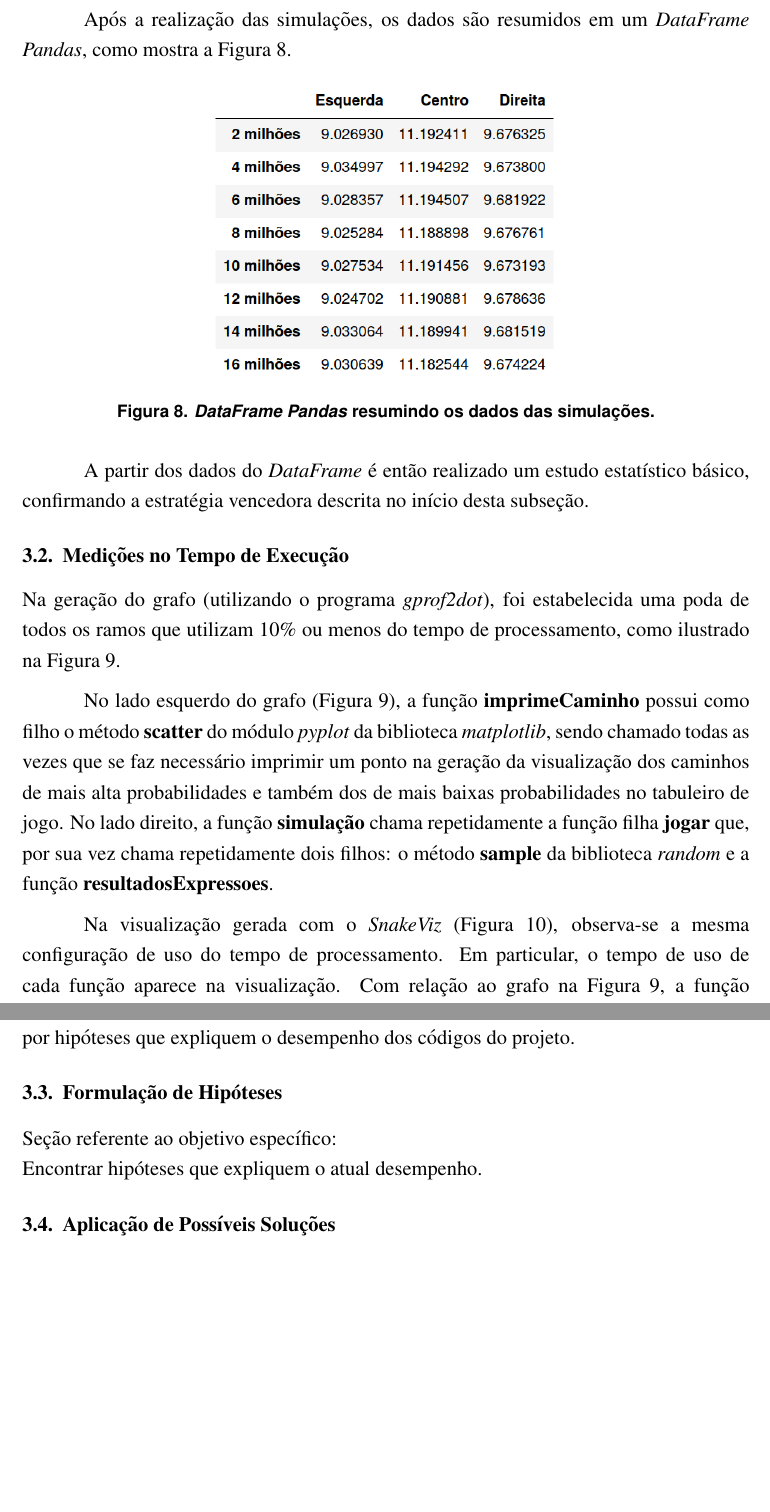
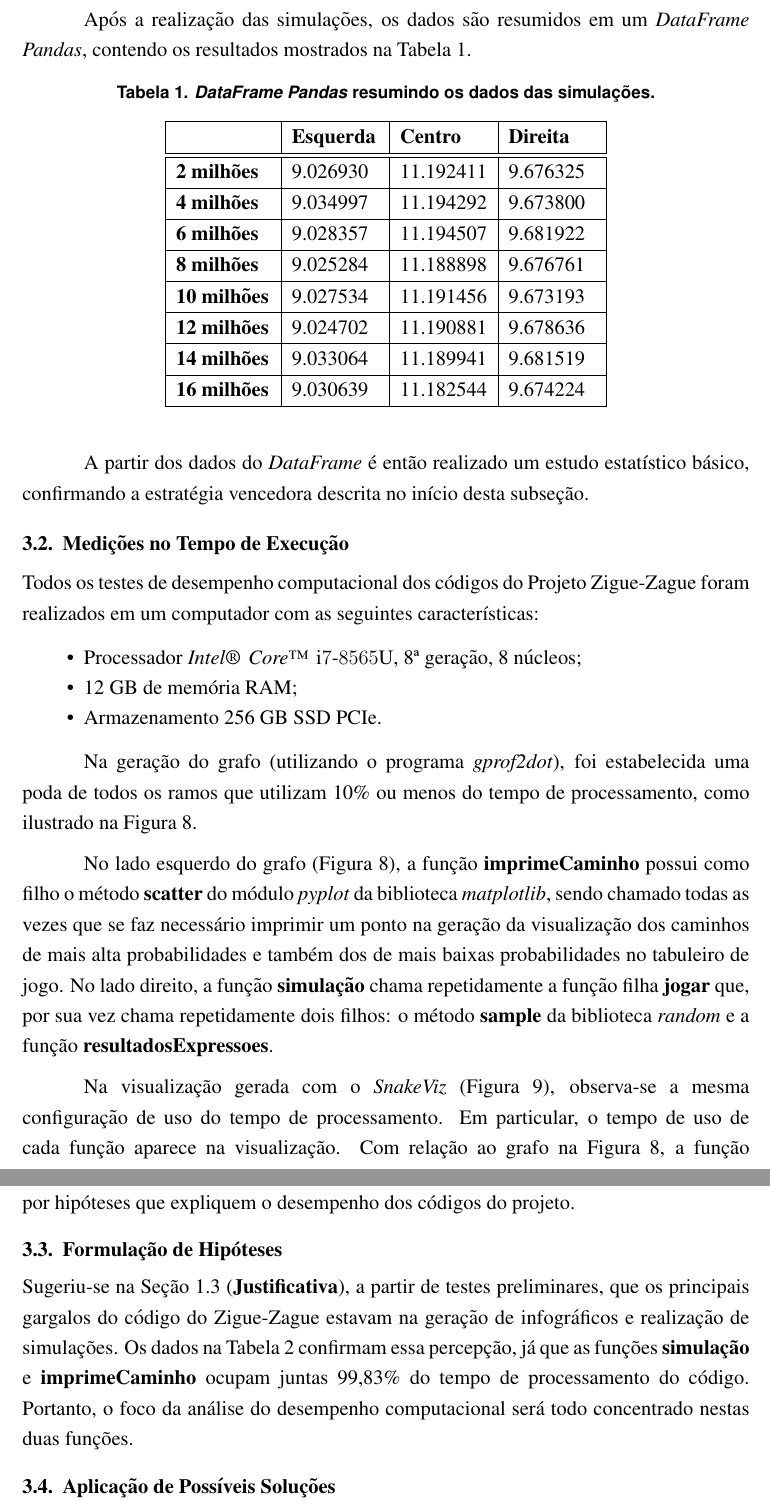
Before and after one commit to michel-ferracini/zigue_zague_tcc, a LaTeX thesis (artigo_tcc_zigue_zague/sbc-template.tex): two parts of pages 15 and 18 of 19, joined at a grey line, cut so that both start at the same text, the shorter picture padded with empty space. Compiled offline with pdfLaTeX.

Commit message:
Revisão do texto + introdução 3.3. Formulação de Hipóteses.

```diff
--- a/artigo_tcc_zigue_zague/sbc-template.tex
+++ b/artigo_tcc_zigue_zague/sbc-template.tex
@@ -510,14 +510,42 @@ array([ 9.0251825, 11.186253 ,  9.677728 ])
 
 A partir da terceira linha, cada variável (de \textbf{dados4mi} até \textbf{dados16mi}) consiste na média aritmética da variável da linha anterior com um \textit{array} obtido de uma nova simulação de 2 milhões de jogadas. Em outras palavras, as variáveis acima acumulam as médias da quantidade de jogadas sem avançar em cada região do tabuleiro de jogo.
 
-Após a realização das simulações, os dados são resumidos em um \textit{DataFrame Pandas}, como mostra a Figura \ref{data_frame}.
+Após a realização das simulações, os dados são resumidos em um \textit{DataFrame Pandas}, contendo os resultados mostrados na Tabela \ref{tab_data_frame}.
 
-\begin{figure}[ht]
+%\begin{figure}[ht]
+%	\centering
+%	\includegraphics[width=0.5\linewidth]{img/data_frame.png}
+%	\caption{\textit{DataFrame Pandas} resumindo os dados das simulações.}
+%	\label{data_frame}
+%\end{figure}
+
+\begin{table}[H]
 	\centering
-	\includegraphics[width=0.5\linewidth]{img/data_frame.png}
 	\caption{\textit{DataFrame Pandas} resumindo os dados das simulações.}
-	\label{data_frame}
-\end{figure}
+	\label{tab_data_frame}
+	\begin{tabular}{|m{0.13\linewidth}|m{0.12\linewidth}|m{0.12\linewidth}|m{0.12\linewidth}|}
+		\hline
+		& \textbf{Esquerda} & \textbf{Centro} & \textbf{Direita}\\
+		\hline
+		\hline
+		\textbf{2 milhões} &	9.026930 &	11.192411 &	9.676325\\
+		\hline
+		\textbf{4 milhões} &	9.034997 &	11.194292 &	9.673800\\
+		\hline
+		\textbf{6 milhões} &	9.028357 &	11.194507 &	9.681922\\
+		\hline
+		\textbf{8 milhões} &	9.025284 &	11.188898 &	9.676761\\
+		\hline
+		\textbf{10 milhões} 	&9.027534 	&11.191456 	&9.673193\\
+		\hline
+		\textbf{12 milhões} 	&9.024702 	&11.190881 	&9.678636\\
+		\hline
+		\textbf{14 milhões} 	&9.033064 	&11.189941 	&9.681519\\
+		\hline
+		\textbf{16 milhões} 	&9.030639 	&11.182544 	&9.674224\\
+		\hline
+	\end{tabular}
+\end{table}
 
 A partir dos dados do \textit{DataFrame} é então realizado um estudo estatístico básico, confirmando a estratégia vencedora descrita no início desta subseção.
 
@@ -525,6 +553,14 @@ A partir dos dados do \textit{DataFrame} é então realizado um estudo estatíst
 \subsection{Medições no Tempo de Execução}
 \label{medicoes}
 
+Todos os testes de desempenho computacional dos códigos do Projeto Zigue-Zague foram realizados em um computador com as seguintes características:
+
+\begin{itemize}
+	\item Processador \textit{Intel}\textregistered \hspace{0.05cm} \textit{Core}\texttrademark \hspace{0.05cm} i$7$-$8565$U, 8ª geração, 8 núcleos;
+	\item 12 GB de memória RAM;
+	\item Armazenamento 256 GB SSD PCIe.
+\end{itemize}
+
 Na geração do grafo (utilizando o programa \textit{gprof2dot}), foi estabelecida uma poda de todos os ramos que utilizam 10\% ou menos do tempo de processamento, como ilustrado na Figura \ref{grafo:10}.
 
 \begin{figure}[ht]
@@ -584,8 +620,10 @@ Da análise realizada nesta subseção, conclui-se que as funções listadas na
 \subsection{Formulação de Hipóteses}
 \label{hipoteses}
 
-Seção referente ao objetivo específico:\\
-Encontrar hipóteses que expliquem o atual desempenho.
+%Seção referente ao objetivo específico:\\
+%Encontrar hipóteses que expliquem o atual desempenho.
+
+Sugeriu-se na Seção \ref{justificativa} (\textbf{Justificativa}), a partir de testes preliminares, que os principais gargalos do código do Zigue-Zague estavam na geração de infográficos e realização de simulações. Os dados na Tabela \ref{tab} confirmam essa percepção, já que as funções \textbf{simulação} e \textbf{imprimeCaminho} ocupam juntas  99,83\% do tempo de processamento do código. Portanto, o foco da análise do desempenho computacional será todo concentrado nestas duas funções.
 
 \subsection{Aplicação de Possíveis Soluções}
 \label{solucoes}
```
Also changed, not shown: artigo_tcc_zigue_zague/sbc-template.pdf, artigo_tcc_zigue_zague/sbc-template.tex (12 more changed lines), 3 other files.
